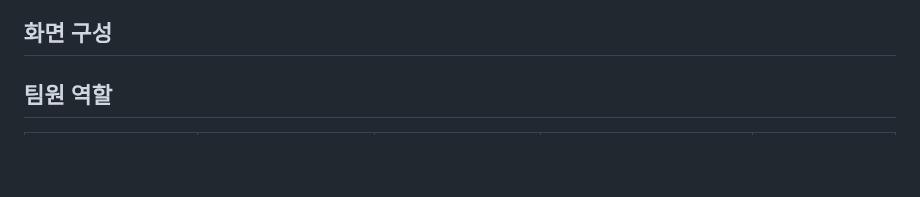
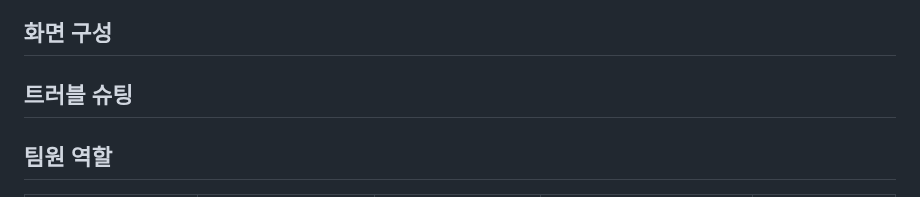
Before and after one commit to 2025-SMHRD-SW-LangIntelligence/D-tect_WEB, a Markdown page: README.md, the part around one of its changes. Drawn GitHub-style; blank space fills up the shorter version.

```diff
--- a/README.md
+++ b/README.md
@@ -94,5 +144,11 @@ https://www.erdcloud.com/d/ztCxFsoGhH5GD8aL5
 
 ## 화면 구성
+
+
+
+## 트러블 슈팅
+
+
 
 ## 팀원 역할
 <table>
```
Also changed, not shown: other parts of README.md (+57 -7 lines).
